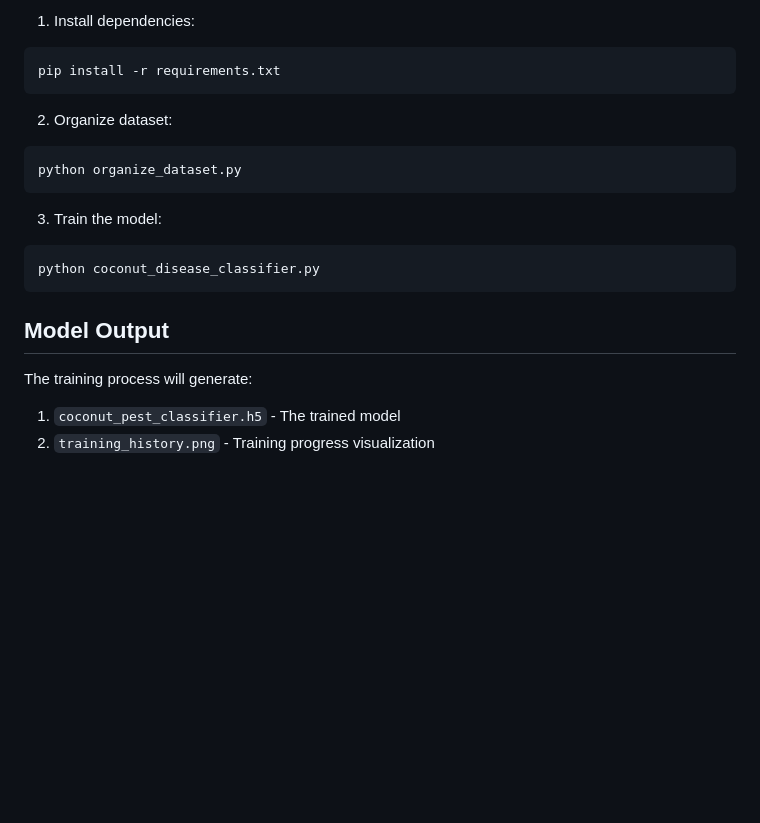
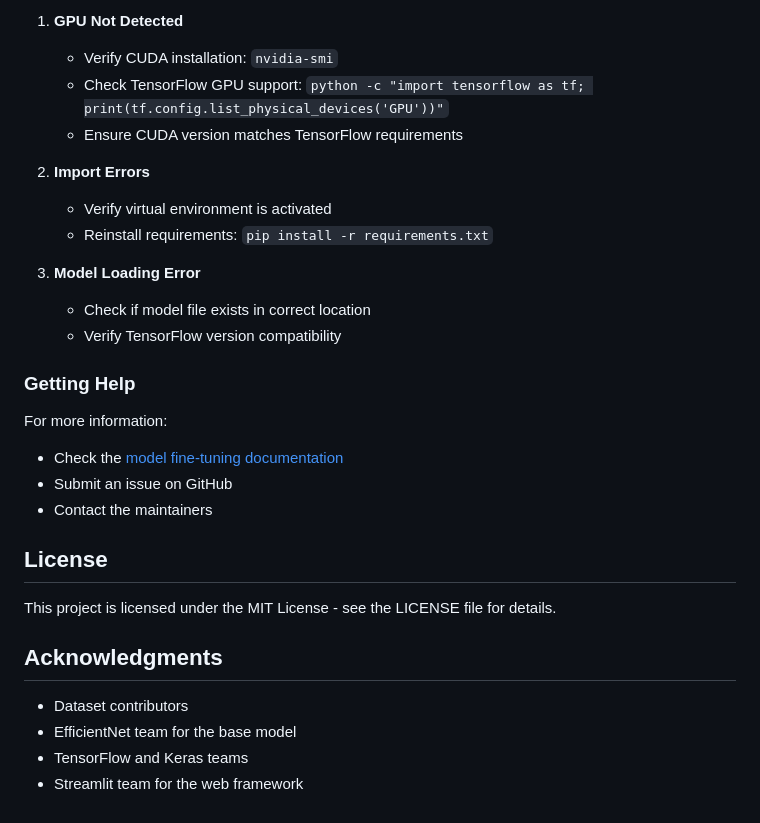
Before and after one commit to dadidelux/cursor_dt_bacuna, a Markdown page: readme.md, the part around the change printed below. Drawn GitHub-style; blank space fills up the shorter version.

````diff
--- a/readme.md
+++ b/readme.md
@@ -153,21 +134,31 @@ Pillow==10.1.0
 
-1. Install dependencies:
-```bash
-pip install -r requirements.txt
-```
+1. **GPU Not Detected**
+   - Verify CUDA installation: `nvidia-smi`
+   - Check TensorFlow GPU support: `python -c "import tensorflow as tf; print(tf.config.list_physical_devices('GPU'))"`
+   - Ensure CUDA version matches TensorFlow requirements
 
-2. Organize dataset:
-```bash
-python organize_dataset.py
-```
+2. **Import Errors**
+   - Verify virtual environment is activated
+   - Reinstall requirements: `pip install -r requirements.txt`
 
-3. Train the model:
-```bash
-python coconut_disease_classifier.py
-```
+3. **Model Loading Error**
+   - Check if model file exists in correct location
+   - Verify TensorFlow version compatibility
 
-## Model Output
+### Getting Help
 
-The training process will generate:
-1. `coconut_pest_classifier.h5` - The trained model
-2. `training_history.png` - Training progress visualization
+For more information:
+- Check the [model fine-tuning documentation](readme_finetune.md)
+- Submit an issue on GitHub
+- Contact the maintainers
+
+## License
+
+This project is licensed under the MIT License - see the LICENSE file for details.
+
+## Acknowledgments
+
+- Dataset contributors
+- EfficientNet team for the base model
+- TensorFlow and Keras teams
+- Streamlit team for the web framework
````
Also changed, not shown: other parts of readme.md (+98 -117 lines), readme_finetune.md (added, +150 -0 lines).
